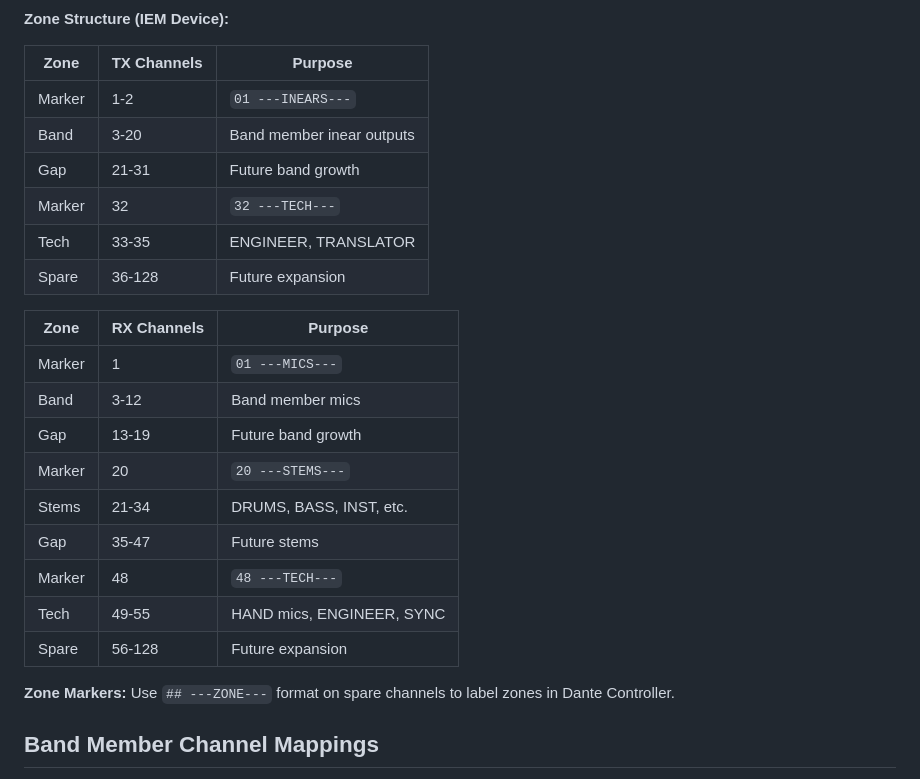
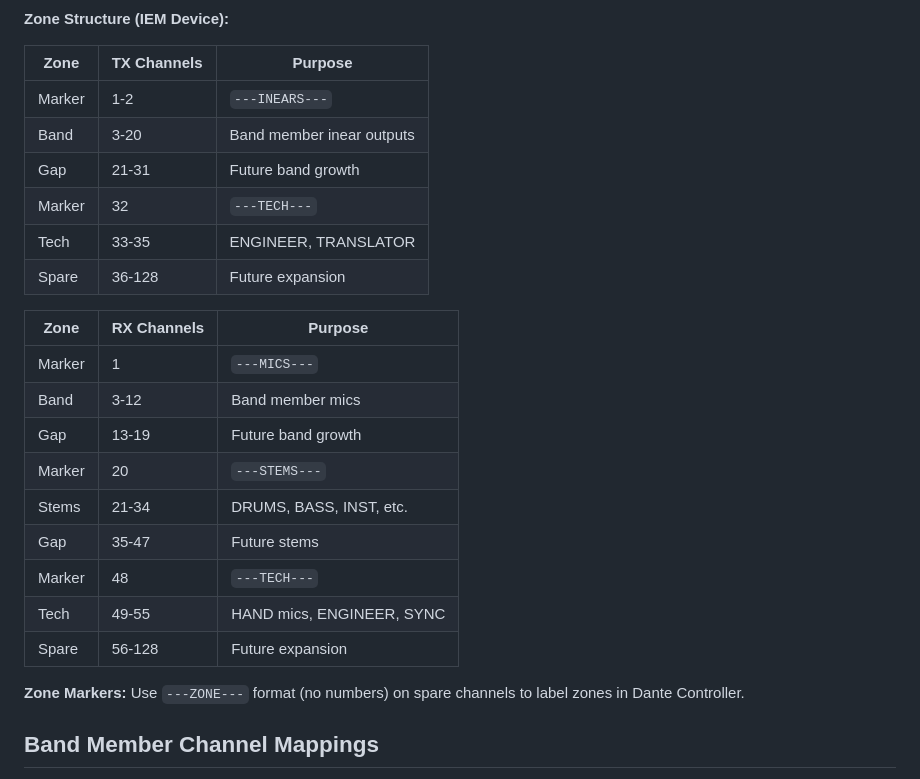
Before and after one commit to zbynekdrlik/reaperiem, a Markdown page: .claude/skills/dante.md, the part around the change. GitHub-like rendering.

Commit message:
docs: remove numbers from zone markers in dante skill
Zone markers now use clean `---ZONE---` format without channel numbers.
Examples: ---MICS---, ---STEMS---, ---TECH---, ---INEARS---, ---BAND---

Co-Authored-By: Claude Opus 4.5 <noreply@anthropic.com>

```diff
--- a/.claude/skills/dante.md
+++ b/.claude/skills/dante.md
@@ -114,26 +114,26 @@ netaudio config --device-name <FOH_NAME> ...
 
 | Zone   | TX Channels | Purpose                   |
 | ------ | ----------- | ------------------------- |
-| Marker | 1-2         | `01 ---INEARS---`         |
+| Marker | 1-2         | `---INEARS---`            |
 | Band   | 3-20        | Band member inear outputs |
 | Gap    | 21-31       | Future band growth        |
-| Marker | 32          | `32 ---TECH---`           |
+| Marker | 32          | `---TECH---`              |
 | Tech   | 33-35       | ENGINEER, TRANSLATOR      |
 | Spare  | 36-128      | Future expansion          |
 
 | Zone   | RX Channels | Purpose                   |
 | ------ | ----------- | ------------------------- |
-| Marker | 1           | `01 ---MICS---`           |
+| Marker | 1           | `---MICS---`              |
 | Band   | 3-12        | Band member mics          |
 | Gap    | 13-19       | Future band growth        |
-| Marker | 20          | `20 ---STEMS---`          |
+| Marker | 20          | `---STEMS---`             |
 | Stems  | 21-34       | DRUMS, BASS, INST, etc.   |
 | Gap    | 35-47       | Future stems              |
-| Marker | 48          | `48 ---TECH---`           |
+| Marker | 48          | `---TECH---`              |
 | Tech   | 49-55       | HAND mics, ENGINEER, SYNC |
 | Spare  | 56-128      | Future expansion          |
 
-**Zone Markers:** Use `## ---ZONE---` format on spare channels to label zones in Dante Controller.
+**Zone Markers:** Use `---ZONE---` format (no numbers) on spare channels to label zones in Dante Controller.
 
 ## Band Member Channel Mappings
 
```
